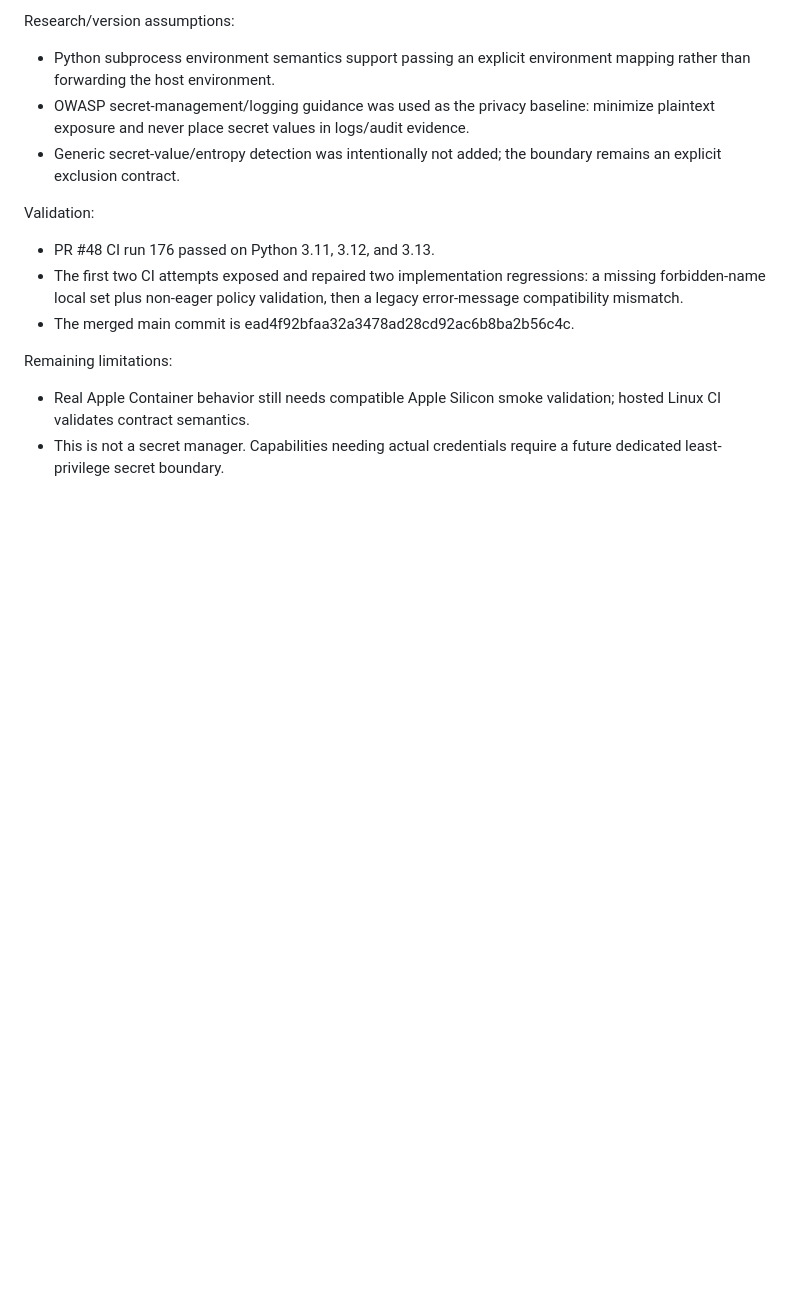
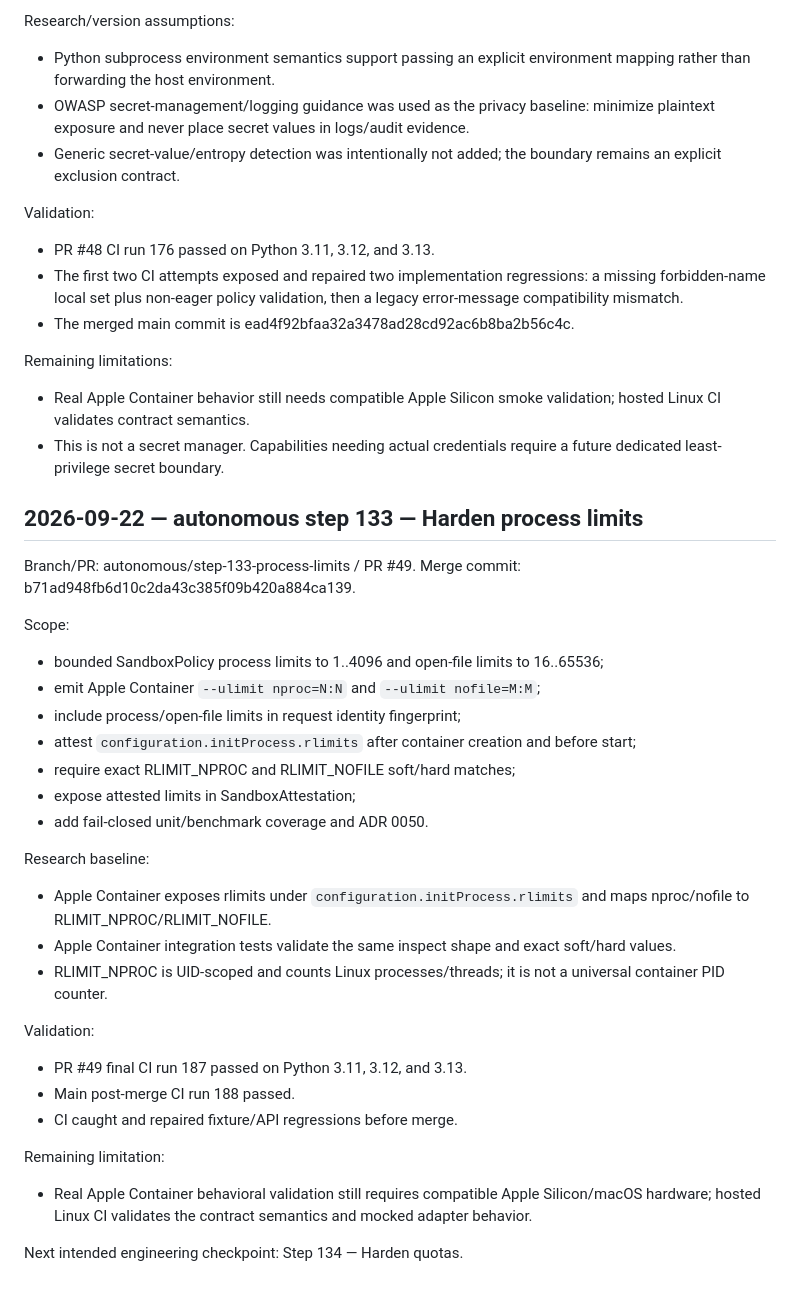
Before and after one commit to jayDevCodes/Super-Ai, a Markdown page: .super-ai/continuity/JOURNAL.md, the part around the change. Rendered like a GitHub page; blank space fills up the shorter version.

Commit message:
chore: record step 133 continuity

```diff
--- a/.super-ai/continuity/JOURNAL.md
+++ b/.super-ai/continuity/JOURNAL.md
@@ -89,3 +89,32 @@ Validation:
 Remaining limitations:
 - Real Apple Container behavior still needs compatible Apple Silicon smoke validation; hosted Linux CI validates contract semantics.
 - This is not a secret manager. Capabilities needing actual credentials require a future dedicated least-privilege secret boundary.
+
+## 2026-09-22 — autonomous step 133 — Harden process limits
+
+Branch/PR: autonomous/step-133-process-limits / PR #49.
+Merge commit: b71ad948fb6d10c2da43c385f09b420a884ca139.
+
+Scope:
+- bounded SandboxPolicy process limits to 1..4096 and open-file limits to 16..65536;
+- emit Apple Container `--ulimit nproc=N:N` and `--ulimit nofile=M:M`;
+- include process/open-file limits in request identity fingerprint;
+- attest `configuration.initProcess.rlimits` after container creation and before start;
+- require exact RLIMIT_NPROC and RLIMIT_NOFILE soft/hard matches;
+- expose attested limits in SandboxAttestation;
+- add fail-closed unit/benchmark coverage and ADR 0050.
+
+Research baseline:
+- Apple Container exposes rlimits under `configuration.initProcess.rlimits` and maps nproc/nofile to RLIMIT_NPROC/RLIMIT_NOFILE.
+- Apple Container integration tests validate the same inspect shape and exact soft/hard values.
+- RLIMIT_NPROC is UID-scoped and counts Linux processes/threads; it is not a universal container PID counter.
+
+Validation:
+- PR #49 final CI run 187 passed on Python 3.11, 3.12, and 3.13.
+- Main post-merge CI run 188 passed.
+- CI caught and repaired fixture/API regressions before merge.
+
+Remaining limitation:
+- Real Apple Container behavioral validation still requires compatible Apple Silicon/macOS hardware; hosted Linux CI validates the contract semantics and mocked adapter behavior.
+
+Next intended engineering checkpoint: Step 134 — Harden quotas.
```
